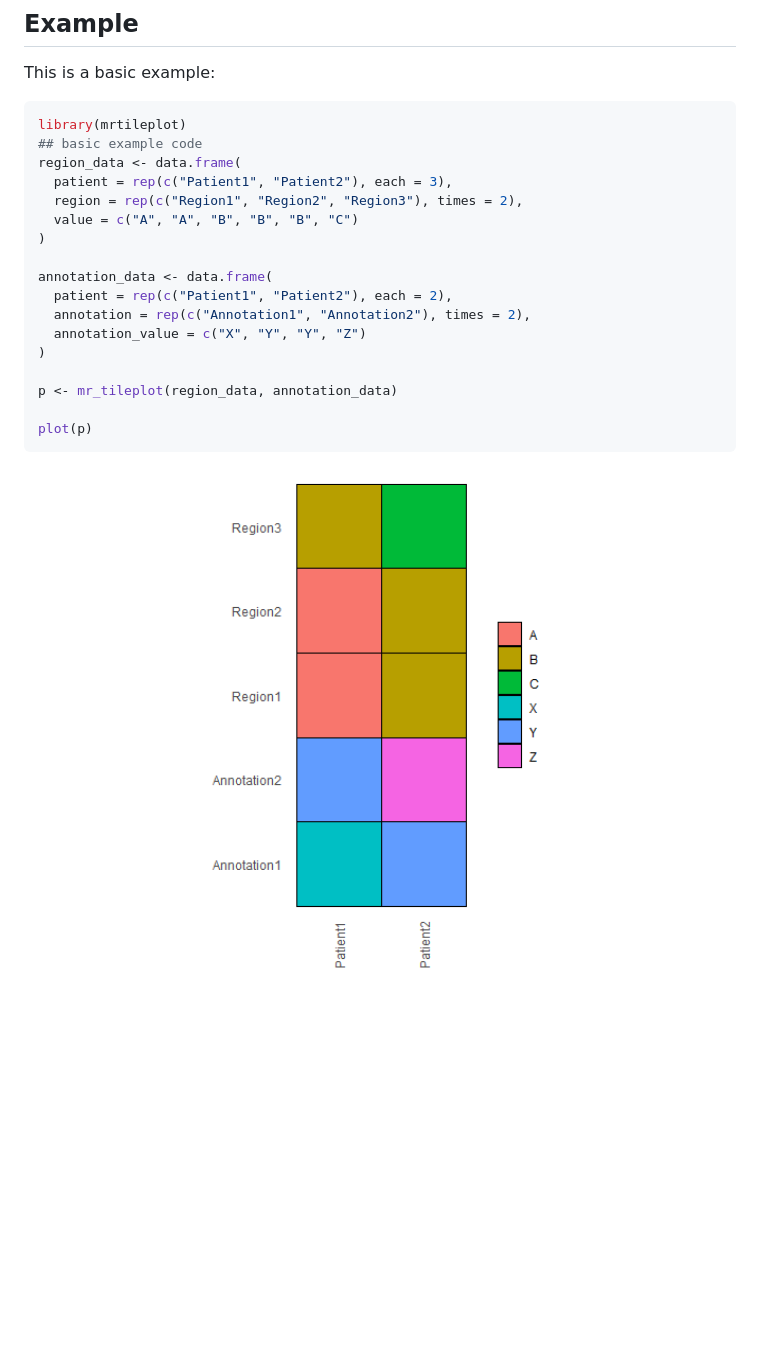
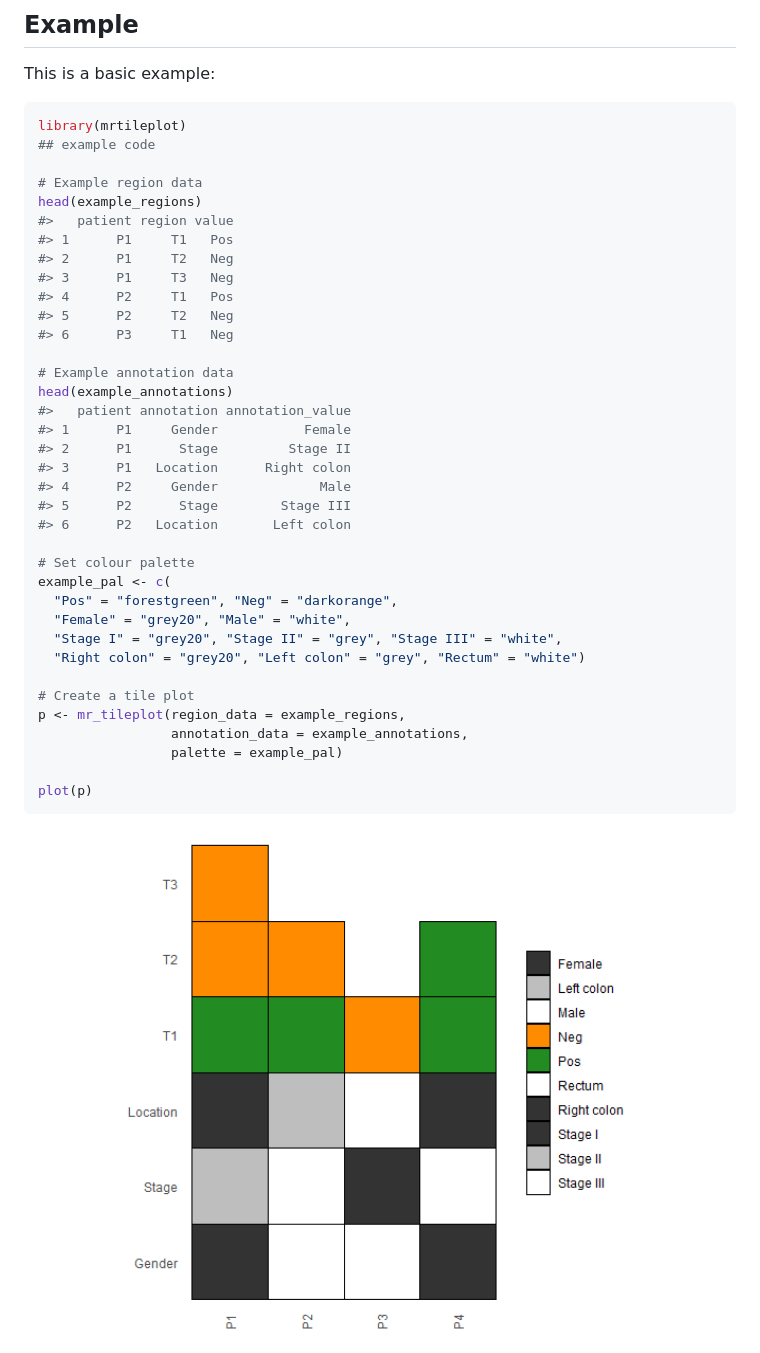
Before and after one commit to LASNunes/mrtileplot, a Markdown page: README.md, the part around the change. Drawn GitHub-style; pictures changed too: man/figures/README-example-1.png; blank space fills up the shorter version.

Commit message:
Added example data and sorting function

````diff
--- a/README.md
+++ b/README.md
@@ -24,20 +24,39 @@ This is a basic example:
 
 ``` r
 library(mrtileplot)
-## basic example code
-region_data <- data.frame(
-  patient = rep(c("Patient1", "Patient2"), each = 3),
-  region = rep(c("Region1", "Region2", "Region3"), times = 2),
-  value = c("A", "A", "B", "B", "B", "C")
-)
+## example code
 
-annotation_data <- data.frame(
-  patient = rep(c("Patient1", "Patient2"), each = 2),
-  annotation = rep(c("Annotation1", "Annotation2"), times = 2),
-  annotation_value = c("X", "Y", "Y", "Z")
-)
+# Example region data
+head(example_regions)
+#>   patient region value
+#> 1      P1     T1   Pos
+#> 2      P1     T2   Neg
+#> 3      P1     T3   Neg
+#> 4      P2     T1   Pos
+#> 5      P2     T2   Neg
+#> 6      P3     T1   Neg
 
-p <- mr_tileplot(region_data, annotation_data)
+# Example annotation data
+head(example_annotations)
+#>   patient annotation annotation_value
+#> 1      P1     Gender           Female
+#> 2      P1      Stage         Stage II
+#> 3      P1   Location      Right colon
+#> 4      P2     Gender             Male
+#> 5      P2      Stage        Stage III
+#> 6      P2   Location       Left colon
+
+# Set colour palette
+example_pal <- c(
+  "Pos" = "forestgreen", "Neg" = "darkorange",
+  "Female" = "grey20", "Male" = "white",
+  "Stage I" = "grey20", "Stage II" = "grey", "Stage III" = "white",
+  "Right colon" = "grey20", "Left colon" = "grey", "Rectum" = "white")
+
+# Create a tile plot
+p <- mr_tileplot(region_data = example_regions,
+                 annotation_data = example_annotations,
+                 palette = example_pal)
 
 plot(p)
 ```
````
Also changed, not shown: 13 other files.
